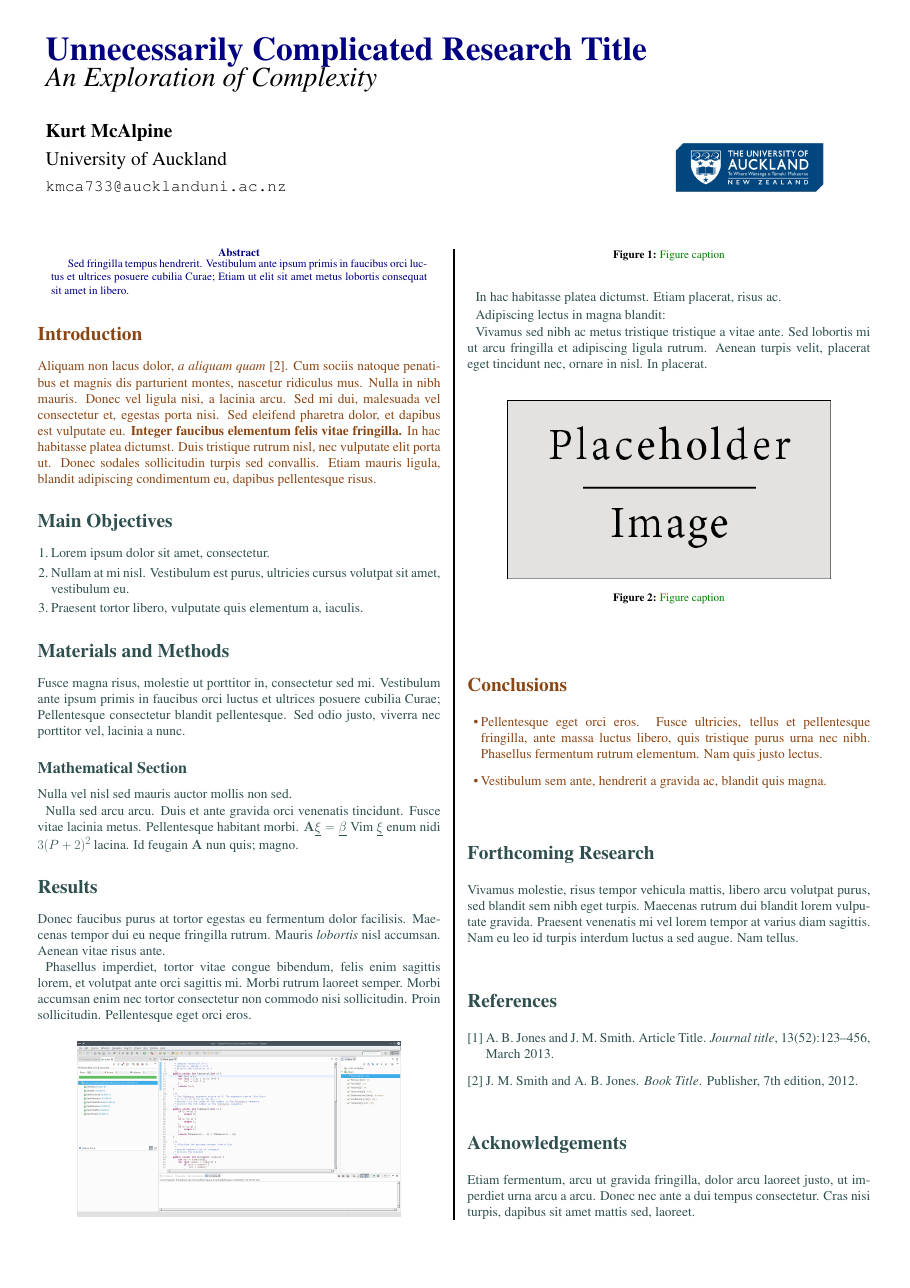
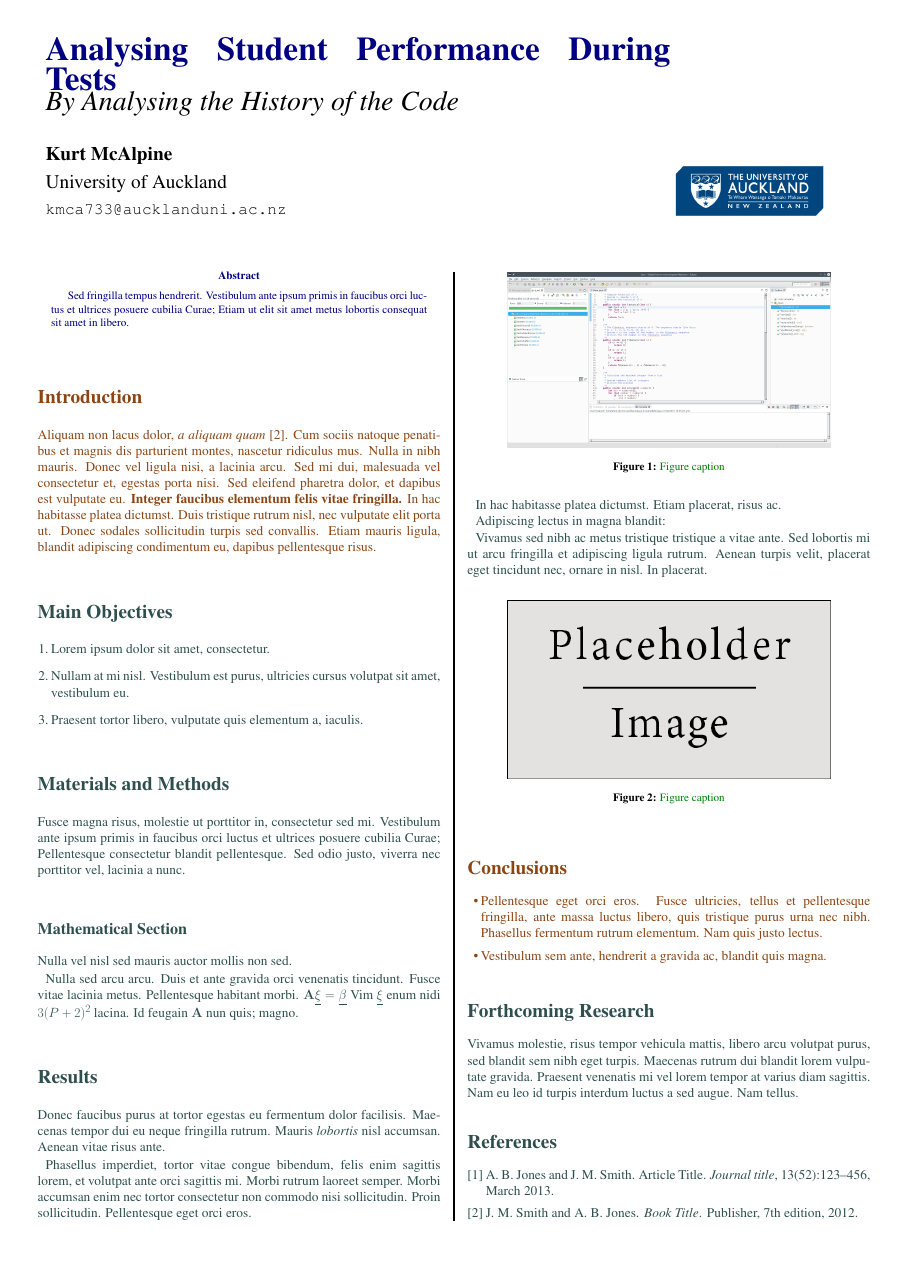
Before and after one commit to kurtmc/Software-Engineering-Part-IV-Project, a LaTeX poster (part_iv_project/poster/conference_poster_6.tex): the whole page before the commit and page 1 of 2 after it. Compiled offline with pdfLaTeX.

Commit message:
Added title

```diff
--- a/part_iv_project/poster/conference_poster_6.tex
+++ b/part_iv_project/poster/conference_poster_6.tex
@@ -55,8 +55,8 @@
 % The widths of these boxes can be easily edited to accommodate your content as you see fit
 
 \begin{minipage}[b]{0.75\textwidth}
-\Huge \color{NavyBlue} \textbf{Unnecessarily Complicated Research Title} \color{Black}\\ % Title
-\huge\textit{An Exploration of Complexity}\\[2cm] % Subtitle
+\Huge \color{NavyBlue} \textbf{Analysing Student Performance During Tests} \color{Black}\\ % Title
+\huge\textit{By Analysing the History of the Code}\\[2cm] % Subtitle
 \Large \textbf{Kurt McAlpine}\\[0.5cm] % Author(s)
 \Large University of Auckland\\[0.4cm] % University/organization
 \large \texttt{kmca733@aucklanduni.ac.nz}\\
```
